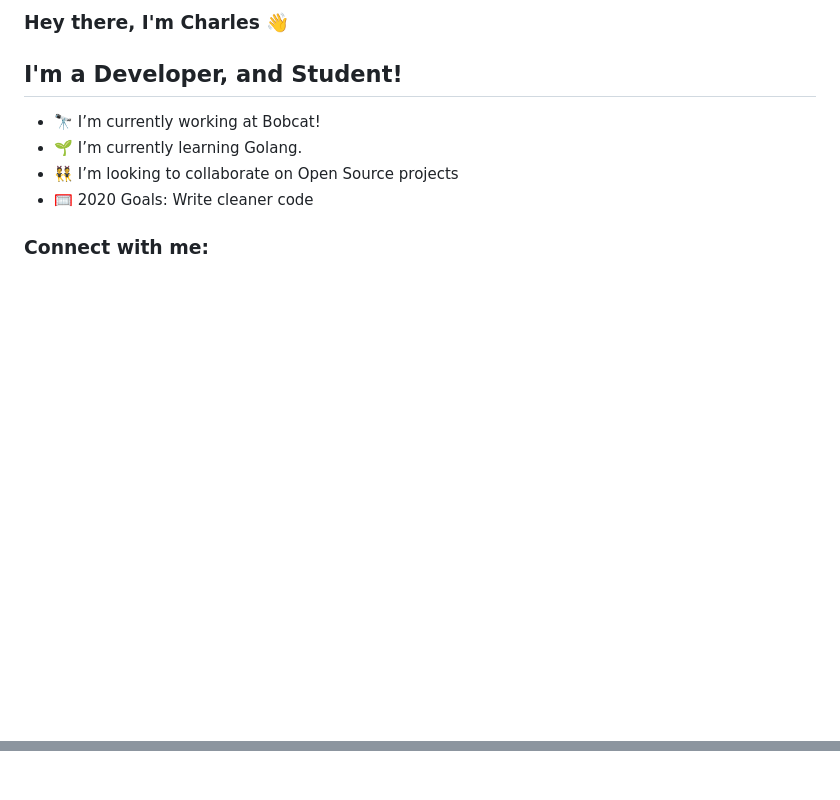
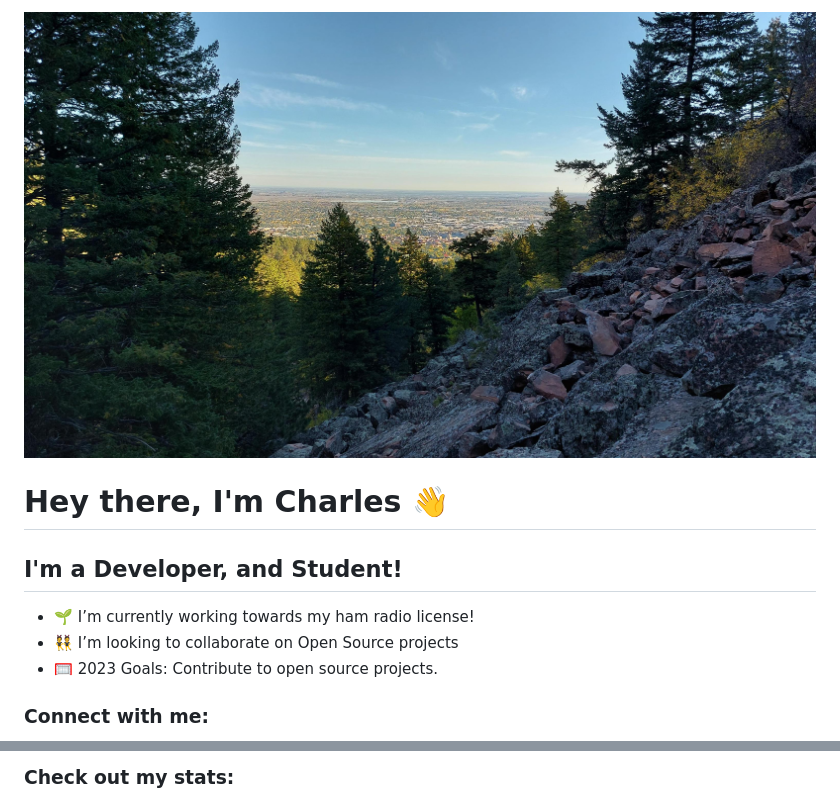
Before and after one commit to charlesshook/charlesshook, a Markdown page: README.md, 2 parts joined by grey strips. Drawn GitHub-style; pictures changed too: assets/images/banner.jpeg (added); blank space fills up the shorter version.

Commit message:
Added a banner and updated stats

```diff
--- a/README.md
+++ b/README.md
@@ -1,10 +1,11 @@
-### Hey there, I'm Charles 👋
+<img alt="Mountains" src="./assets/images/banner.jpeg"/>
+
+# Hey there, I'm Charles 👋
 
 ## I'm a Developer, and Student!
-- 🔭 I’m currently working at Bobcat!
-- 🌱 I’m currently learning Golang.
+- 🌱 I’m currently working towards my ham radio license!
 - 👯 I’m looking to collaborate on Open Source projects
-- 🥅 2020 Goals: Write cleaner code
+- 🥅 2023 Goals: Contribute to open source projects.
 
 ### Connect with me:
 
@@ -13,4 +20,3 @@
 
-<br />
-<br />
+### Check out my stats:
 
```
Also changed, not shown: other parts of README.md (+13 -6 lines), 2 other files.
